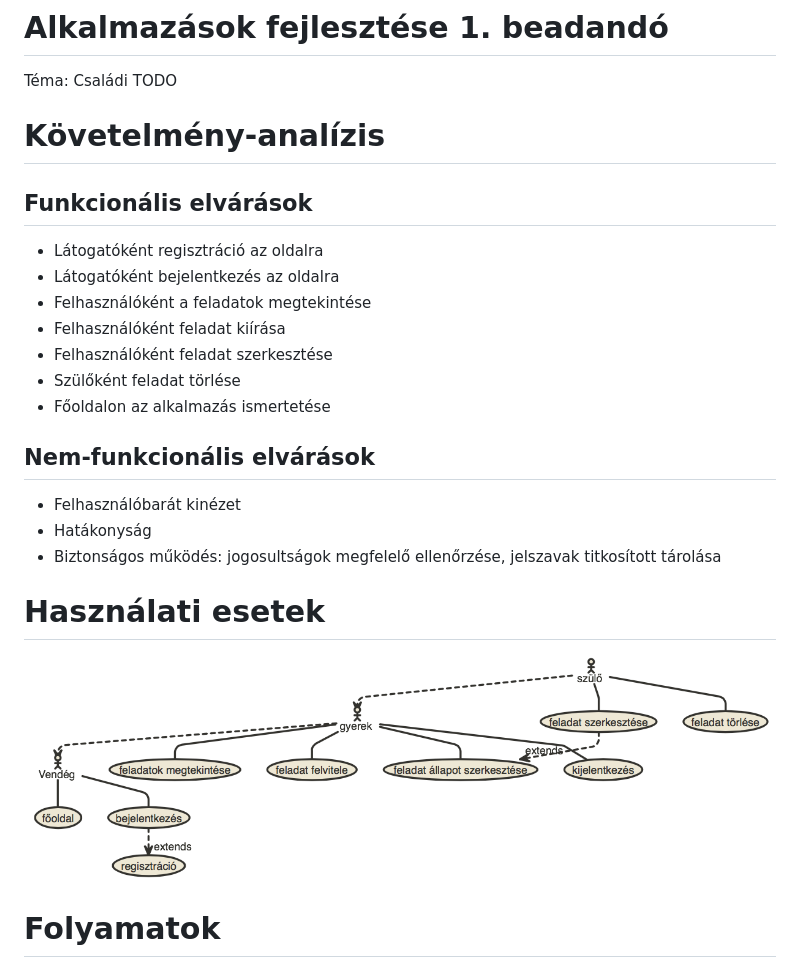
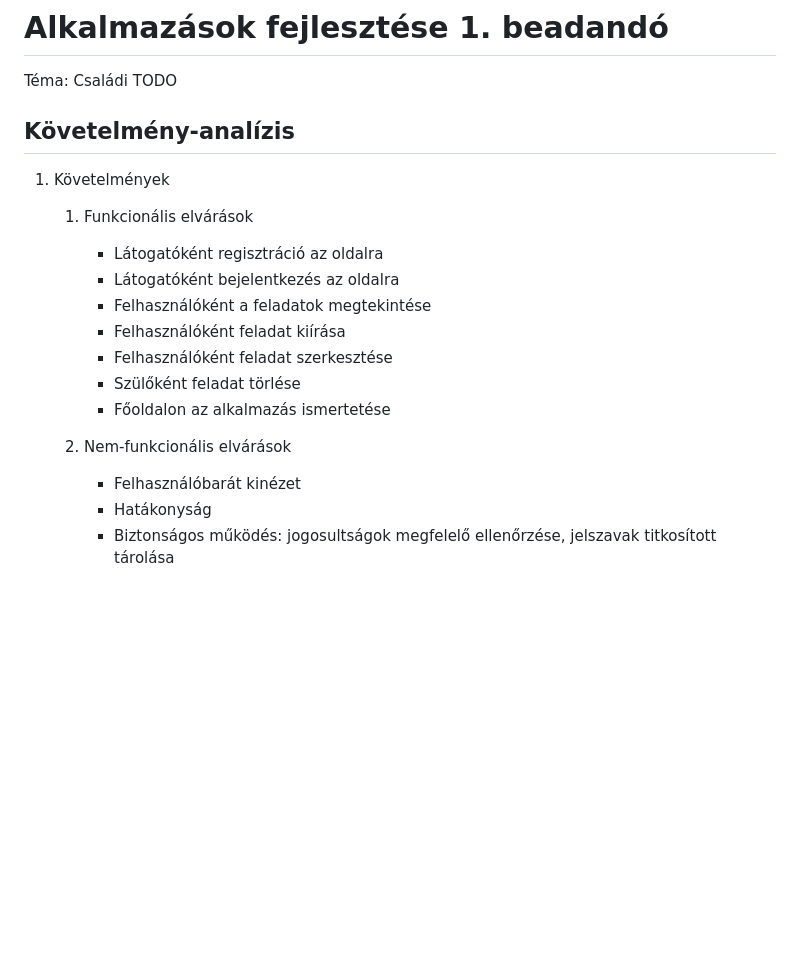
Before and after one commit to igabor94/alkfejlbead1, a Markdown page: README.md, the part around the change printed below. Rendered like a GitHub page; blank space fills up the shorter version.

```diff
--- a/README.md
+++ b/README.md
@@ -2,25 +2,23 @@
 
 Téma: Családi TODO
 
-# Követelmény-analízis
 
-## Funkcionális elvárások
-- Látogatóként regisztráció az oldalra
-- Látogatóként bejelentkezés az oldalra
-- Felhasználóként a feladatok megtekintése
-- Felhasználóként feladat kiírása
-- Felhasználóként feladat szerkesztése
-- Szülőként feladat törlése
-- Főoldalon az alkalmazás ismertetése
+## Követelmény-analízis
 
-## Nem-funkcionális elvárások
-- Felhasználóbarát kinézet
-- Hatákonyság
-- Biztonságos működés: jogosultságok megfelelő ellenőrzése, jelszavak titkosított tárolása
+1. Követelmények
 
-# Használati esetek
+    1. Funkcionális elvárások
+        - Látogatóként regisztráció az oldalra
+        - Látogatóként bejelentkezés az oldalra
+        - Felhasználóként a feladatok megtekintése
+        - Felhasználóként feladat kiírása
+        - Felhasználóként feladat szerkesztése
+        - Szülőként feladat törlése
+        - Főoldalon az alkalmazás ismertetése
 
-![Használati esetek](docs/images/haszneset.png)
+    2. Nem-funkcionális elvárások
+        - Felhasználóbarát kinézet
+        - Hatákonyság
+        - Biztonságos működés: jogosultságok megfelelő ellenőrzése, jelszavak titkosított tárolása
 
-# Folyamatok
 
```
Also changed, not shown: other parts of README.md (+89 -73 lines), docs/images/folym_meghat_del.png (added), docs/images/folym_meghat_edit.png (added), docs/images/folym_meghat_new.png (added).
